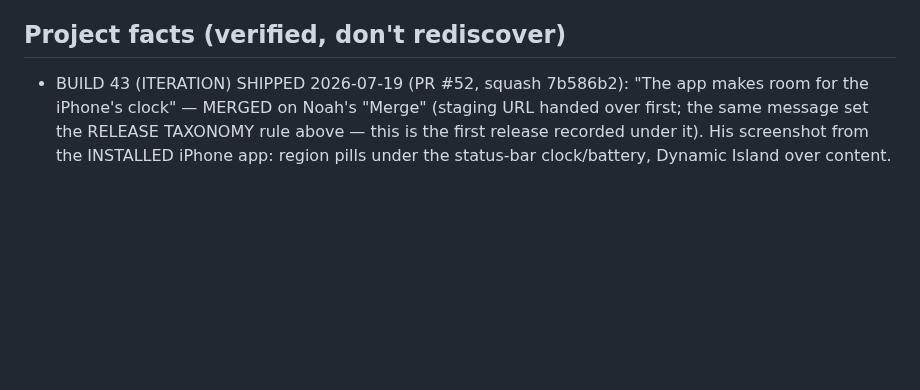
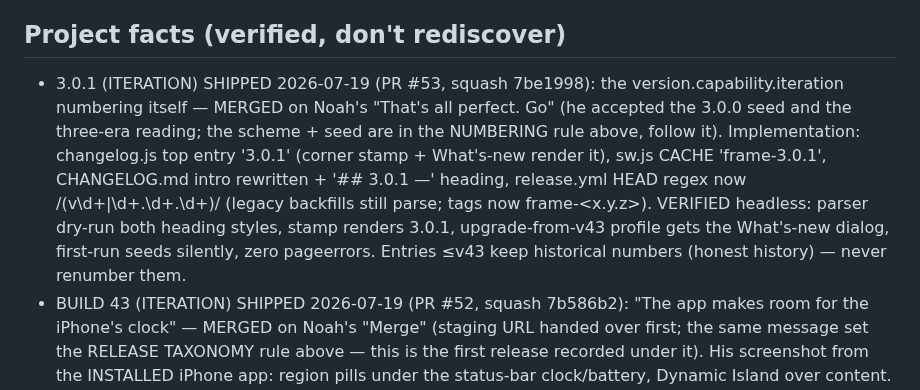
Before and after one commit to njefferson/Bird-location-scouting, a Markdown page: CLAUDE.md, the part around the change. Drawn GitHub-style; blank space fills up the shorter version.

Commit message:
docs: record 3.0.1 shipped in Project facts
Co-Authored-By: Claude Fable 5 <noreply@anthropic.com>
Claude-Session: https://claude.ai/code/session_01D4ZSvauLTFbQRQMpje7bKV

```diff
--- a/CLAUDE.md
+++ b/CLAUDE.md
@@ -175,6 +175,17 @@ PROVEN login-gated (probe, 2026-07-05); don't re-litigate it.
   Do NOT keep offering to do them from here; the wall is proven, not assumed.
 
 ## Project facts (verified, don't rediscover)
+- 3.0.1 (ITERATION) SHIPPED 2026-07-19 (PR #53, squash 7be1998): the
+  version.capability.iteration numbering itself — MERGED on Noah's "That's all
+  perfect. Go" (he accepted the 3.0.0 seed and the three-era reading; the
+  scheme + seed are in the NUMBERING rule above, follow it). Implementation:
+  changelog.js top entry '3.0.1' (corner stamp + What's-new render it), sw.js
+  CACHE 'frame-3.0.1', CHANGELOG.md intro rewritten + '## 3.0.1 —' heading,
+  release.yml HEAD regex now /(v\d+|\d+\.\d+\.\d+)/ (legacy backfills still
+  parse; tags now frame-<x.y.z>). VERIFIED headless: parser dry-run both
+  heading styles, stamp renders 3.0.1, upgrade-from-v43 profile gets the
+  What's-new dialog, first-run seeds silently, zero pageerrors. Entries ≤v43
+  keep historical numbers (honest history) — never renumber them.
 - BUILD 43 (ITERATION) SHIPPED 2026-07-19 (PR #52, squash 7b586b2): "The app
   makes room for the iPhone's clock" — MERGED on Noah's "Merge" (staging URL
   handed over first; the same message set the RELEASE TAXONOMY rule above —
```
